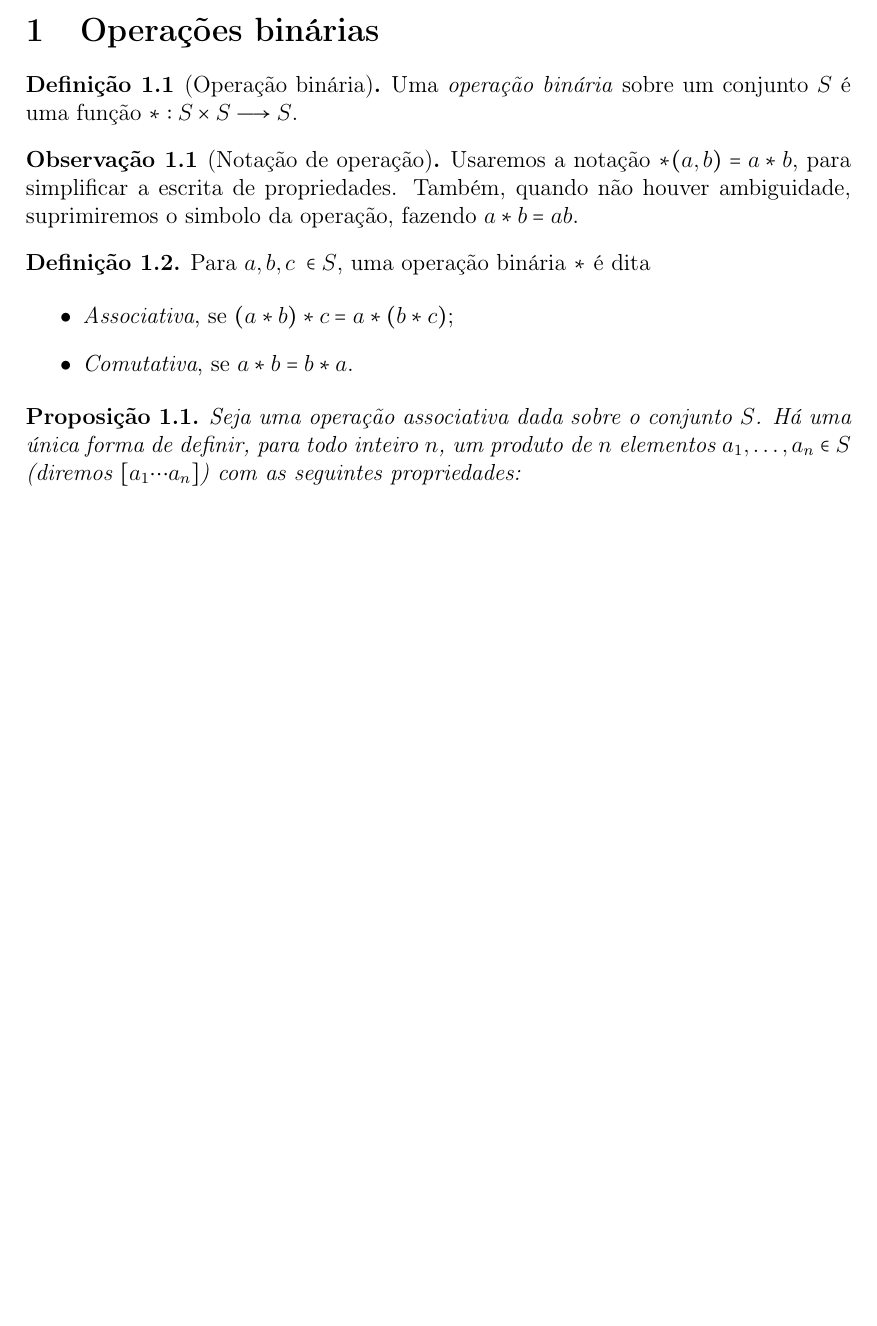
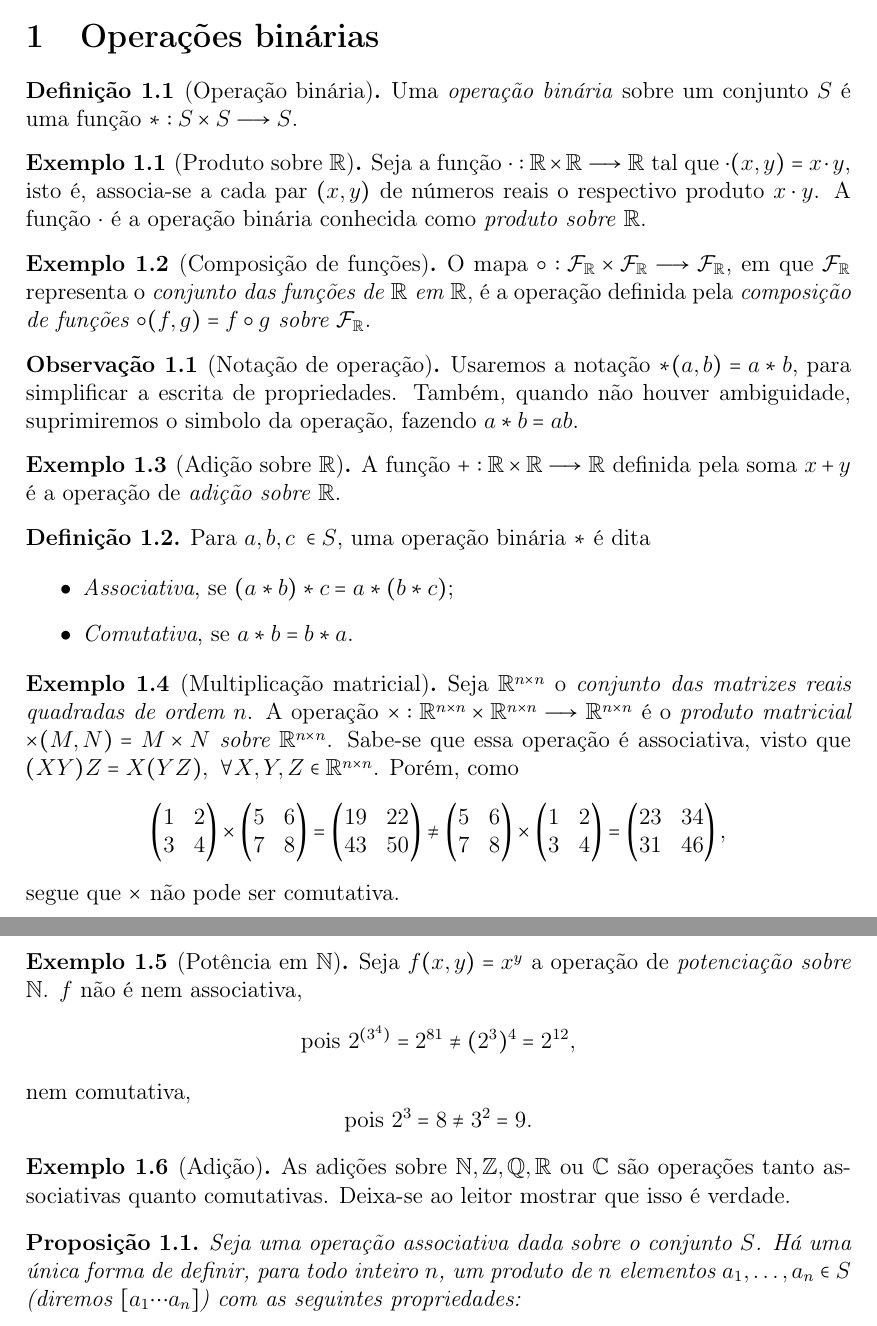
Before and after one commit to caomem/algebraNotes, a LaTeX CV (resumes/02BinaryOperations/binaryOperations.tex): part of page 1 of 2 before the commit and two parts of pages 1 and 2 of 3 after it, the two joined at a grey line, cut so that both start at the same text, the shorter picture padded with empty space. Compiled offline with pdfLaTeX.

Commit message:
create some examples in resume

```diff
--- a/resumes/02BinaryOperations/binaryOperations.tex
+++ b/resumes/02BinaryOperations/binaryOperations.tex
@@ -56,11 +56,22 @@
 	Uma \emph{operação binária} sobre um conjunto \(S\) é uma função \(*: S\times S \longrightarrow S\).
 \end{definicao}
 
+\begin{exemplo}[Produto sobre $\mathbb{R}$]
+	Seja a função $\cdot: \mathbb{R}\times\mathbb{R}\longrightarrow\mathbb{R}$ tal que $\cdot(x,y) = x \cdot y$, isto é, associa-se a cada par $(x,y)$ de números reais o respectivo produto $x\cdot y$. A função $\cdot$ é a operação binária conhecida como \emph{produto sobre $\mathbb{R}$}.
+\end{exemplo}
+
+\begin{exemplo}[Composição de funções]
+	O mapa $\circ:\mathcal{F}_\mathbb{R}\times\mathcal{F}_\mathbb{R}\longrightarrow\mathcal{F}_\mathbb{R}$, em que $\mathcal{F}_\mathbb{R}$ representa o \emph{conjunto das funções de $\mathbb{R}$ em $\mathbb{R}$}, é a operação definida pela \emph{composição de funções $\circ(f,g) = f\circ g$ sobre $\mathcal{F}_\mathbb{R}$}.
+\end{exemplo}
+
 \begin{observacao}[Notação de operação]
 	Usaremos a notação \(*(a,b) = a*b\), para simplificar a escrita de
 	propriedades. Também, quando não houver ambiguidade, suprimiremos o simbolo da operação, fazendo $a*b = ab$.
 \end{observacao}
 
+\begin{exemplo}[Adição sobre $\mathbb{R}$]
+	A função $+: \mathbb{R}\times\mathbb{R}\longrightarrow\mathbb{R}$ definida pela soma $x+y$ é a operação de \emph{adição sobre $\mathbb{R}$}.
+\end{exemplo}
 
 \begin{definicao}
 	Para $a,b,c \; \in S$, uma operação binária $*$ é dita
@@ -70,6 +81,50 @@
 		\item \emph{Comutativa}, se \(a*b = b*a\).
 	\end{itemize}
 \end{definicao}
+
+\begin{exemplo}[Multiplicação matricial]
+	Seja $\mathbb{R}^{n\times n}$ o \emph{conjunto das matrizes reais quadradas de ordem $n$}. A operação $\times: \mathbb{R}^{n\times n}\times\mathbb{R}^{n\times n}\longrightarrow\mathbb{R}^{n\times n}$ é o \emph{produto matricial $\times(M,N) = M\times N$ sobre $\mathbb{R}^{n\times n}$}. Sabe-se que essa operação é associativa, visto que $(XY)Z = X(YZ), \ \forall X,Y,Z \in \mathbb{R}^{n\times n}$. Porém, como
+	$$
+	\begin{pmatrix}
+		1&2\\
+		3&4
+	\end{pmatrix}
+	\times
+	\begin{pmatrix}
+		5&6\\
+		7&8
+	\end{pmatrix}
+	=
+	\begin{pmatrix}
+		19&22\\
+		43&50
+	\end{pmatrix}
+	\neq
+	\begin{pmatrix}
+		5&6\\
+		7&8
+	\end{pmatrix}
+	\times
+	\begin{pmatrix}
+		1&2\\
+		3&4
+	\end{pmatrix}
+	=
+	\begin{pmatrix}
+		23&34\\
+		31&46
+	\end{pmatrix},
+	$$
+segue que $\times$ não pode ser comutativa.
+\end{exemplo}
+
+\begin{exemplo}[Potência em $\mathbb{N}$]
+	Seja $f(x,y) = x^y$ a operação de \emph{potenciação sobre $\mathbb{N}$}. $f$ não é nem associativa, $$\text{pois }2^{(3^4)} = 2^{81} \neq (2^3)^4 = 2^{12},$$ nem comutativa, $$\text{pois }2^3 = 8 \neq 3^2 = 9.$$
+\end{exemplo}
+
+\begin{exemplo}[Adição]
+	As adições sobre $\mathbb{N},\mathbb{Z},\mathbb{Q},\mathbb{R}$ ou $\mathbb{C}$ são operações tanto associativas quanto comutativas. Deixa-se ao leitor mostrar que isso é verdade.
+\end{exemplo}
 
 \begin{proposicao}
 	Seja uma operação associativa dada sobre o conjunto
```
Also changed, not shown: resumes/02BinaryOperations/README.md, resumes/02BinaryOperations/binaryOperations.pdf.
